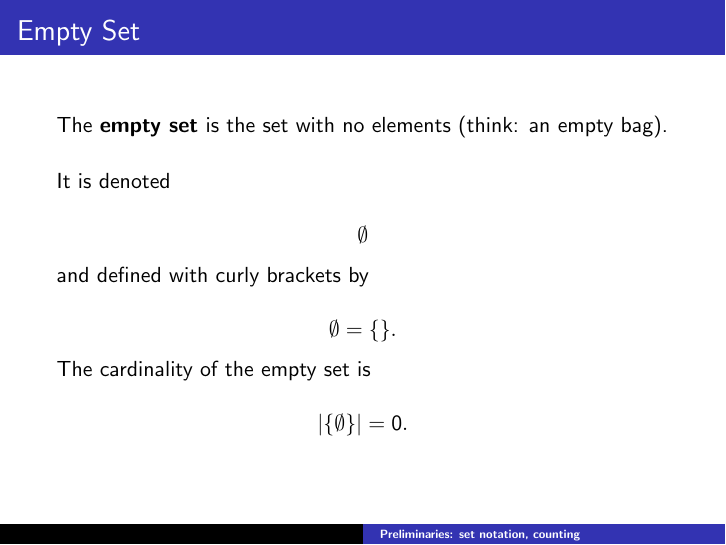
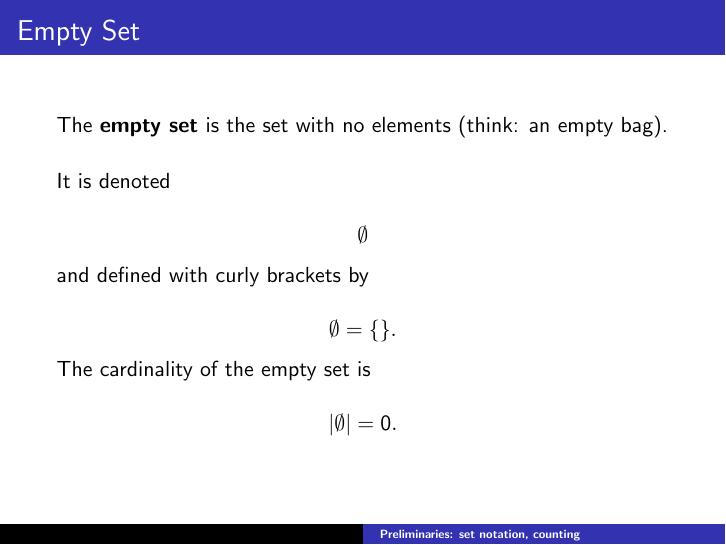
Before and after one commit to mcarlisle/course-materials, LaTeX slides (Probability/probability_slides0.tex): page 13 of 81. Compiled offline with pdfLaTeX.

Commit message:
corrected empty set cardinality LaTeX

```diff
--- a/Probability/probability_slides0.tex
+++ b/Probability/probability_slides0.tex
@@ -273,7 +273,7 @@ and defined with curly brackets by
 
 The cardinality of the empty set is
 
-\[ |\{ \emptyset \}| = 0. \]
+\[ |\emptyset| = 0. \]
 
 }
 
```
Also changed, not shown: Probability/probability_slides0.pdf.
